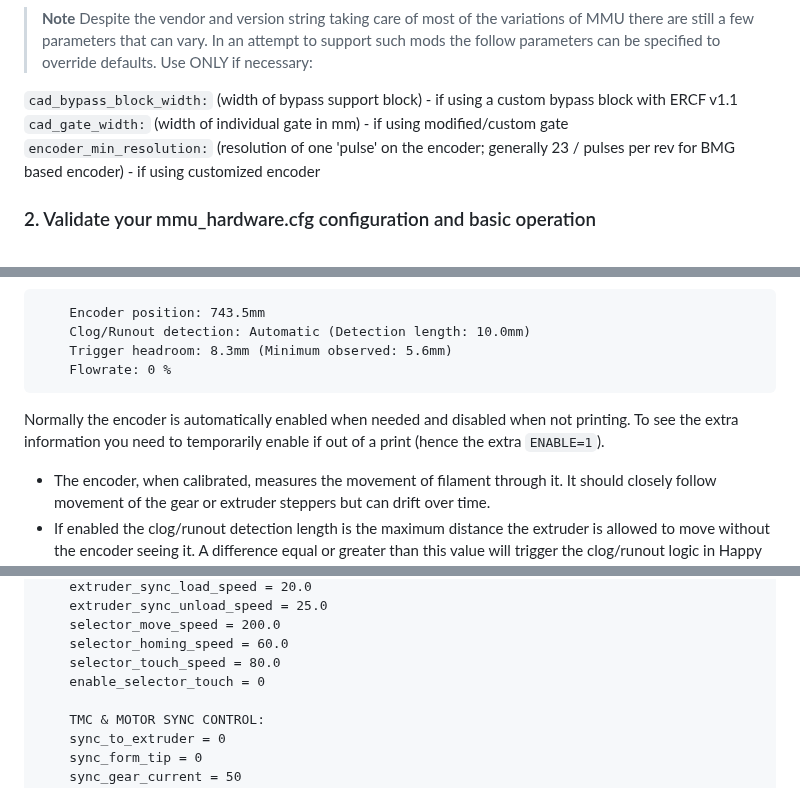
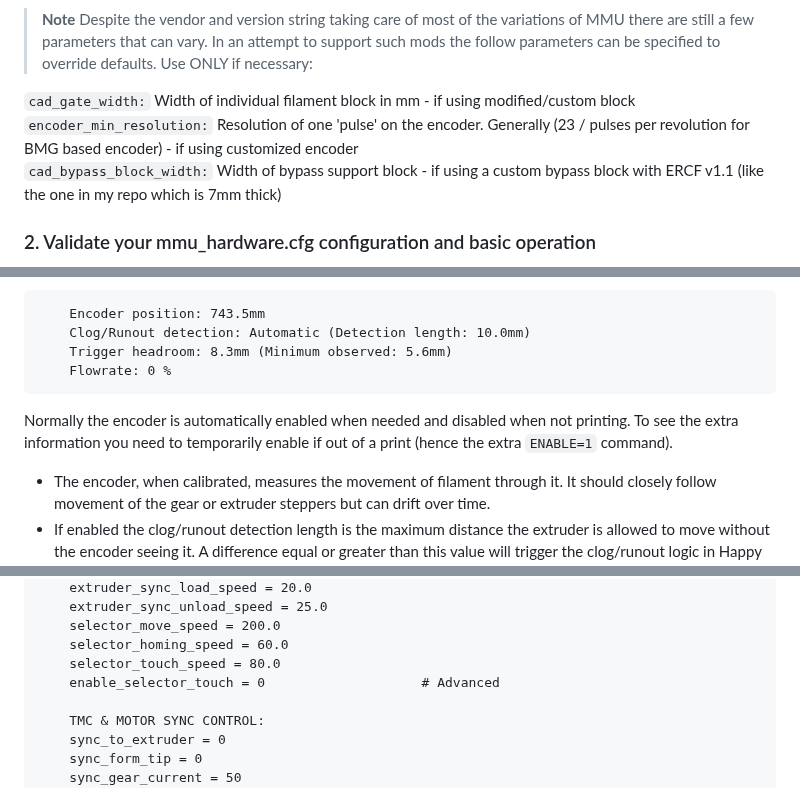
Before and after one commit to moggieuk/Happy-Hare, a Markdown page: README.md, 3 parts joined by grey strips. Rendered like a GitHub page; folded sections open.

````diff
--- a/README.md
+++ b/README.md
@@ -225,9 +225,9 @@ mmu_num_gates: 9                        # Number of selector gates
 
 > **Note** Despite the vendor and version string taking care of most of the variations of MMU there are still a few parameters that can vary. In an attempt to support such mods the follow parameters can be specified to override defaults. Use ONLY if necessary:<br>
 
-`cad_bypass_block_width:` (width of bypass support block) - if using a custom bypass block with ERCF v1.1<br>
-`cad_gate_width:` (width of individual gate in mm) - if using modified/custom gate<br>
-`encoder_min_resolution:` (resolution of one 'pulse' on the encoder; generally 23 / pulses per rev for BMG based encoder) - if using customized encoder
+`cad_gate_width:` Width of individual filament block in mm - if using modified/custom block<br>
+`encoder_min_resolution:` Resolution of one 'pulse' on the encoder. Generally (23 / pulses per revolution for BMG based encoder) - if using customized encoder<br>
+`cad_bypass_block_width:` Width of bypass support block - if using a custom bypass block with ERCF v1.1 (like the one in my repo which is 7mm thick)
 
 </details>
 
@@ -251,7 +251,7 @@ Happy Hare supports the use of an encoder which is fundamental to the ERCF MMU d
     Flowrate: 0 %
 ```
 
-Normally the encoder is automatically enabled when needed and disabled when not printing. To see the extra information you need to temporarily enable if out of a print (hence the extra `ENABLE=1`).
+Normally the encoder is automatically enabled when needed and disabled when not printing. To see the extra information you need to temporarily enable if out of a print (hence the extra `ENABLE=1` command).
 
 <ul>
   <li>The encoder, when calibrated, measures the movement of filament through it.  It should closely follow movement of the gear or extruder steppers but can drift over time.</li>
@@ -298,7 +298,7 @@ Running without any parameters will display the current values:
     selector_move_speed = 200.0
     selector_homing_speed = 60.0
     selector_touch_speed = 80.0
-    enable_selector_touch = 0
+    enable_selector_touch = 0                    # Advanced
 
     TMC & MOTOR SYNC CONTROL:
     sync_to_extruder = 0
````
Also changed, not shown: other parts of README.md (+12 -12 lines).
